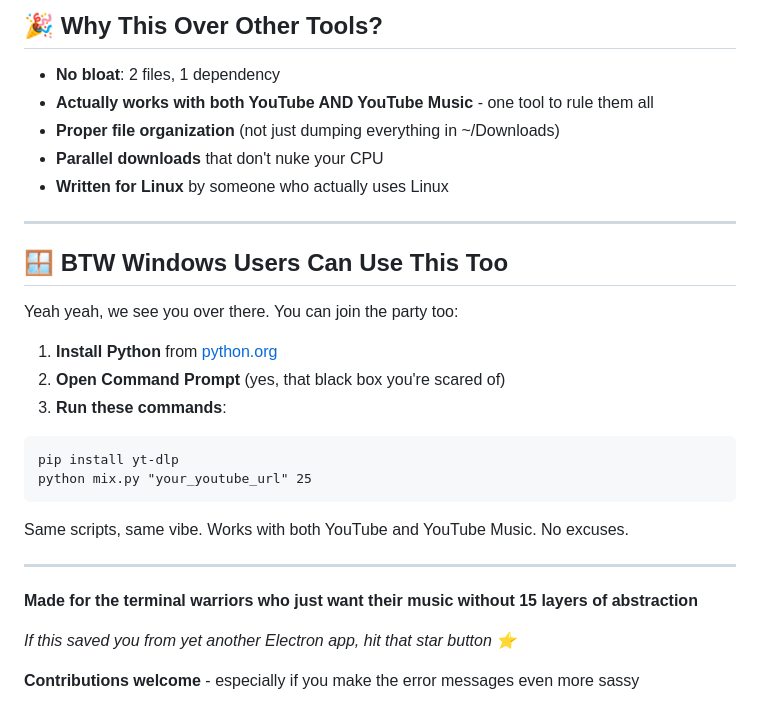
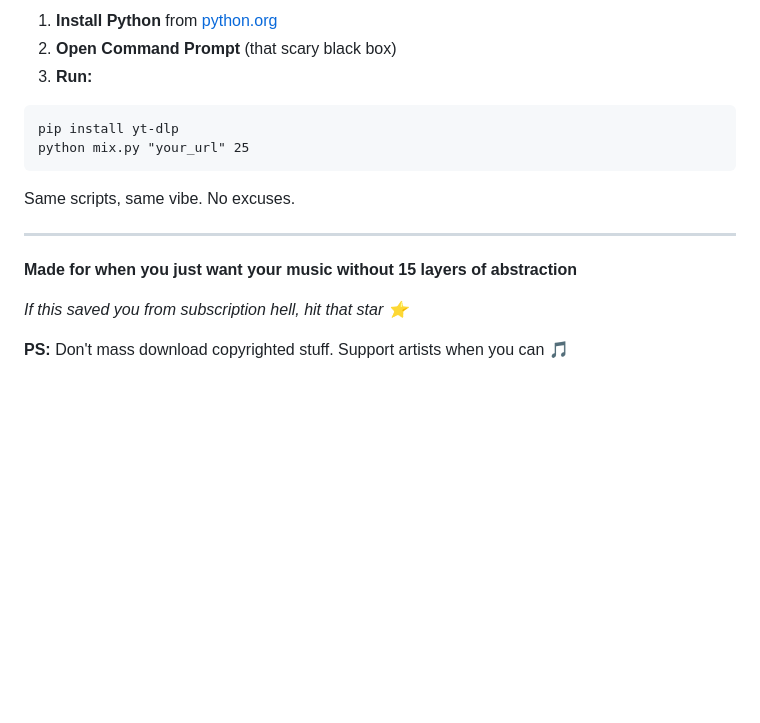
Before and after one commit to isaka-james/yt-mp3, a Markdown page: README.md, the part around the change printed below. Drawn GitHub-style; folded sections open; blank space fills up the shorter version.

````diff
--- a/README.md
+++ b/README.md
@@ -134,32 +146,19 @@ yt-playlist "your_playlist_url"
 
-## 🎉 Why This Over Other Tools?
+1. **Install Python** from [python.org](https://python.org)
+2. **Open Command Prompt** (that scary black box)
+3. **Run:**
+```cmd
+pip install yt-dlp
+python mix.py "your_url" 25
+```
 
-- **No bloat**: 2 files, 1 dependency
-- **Actually works with both YouTube AND YouTube Music** - one tool to rule them all
-- **Proper file organization** (not just dumping everything in ~/Downloads)
-- **Parallel downloads** that don't nuke your CPU
-- **Written for Linux** by someone who actually uses Linux
+Same scripts, same vibe. No excuses.
+</details>
 
 ---
 
-## 🪟 BTW Windows Users Can Use This Too
+**Made for when you just want your music without 15 layers of abstraction**
 
-Yeah yeah, we see you over there. You can join the party too:
+*If this saved you from subscription hell, hit that star ⭐*
 
-1. **Install Python** from [python.org](https://python.org)
-2. **Open Command Prompt** (yes, that black box you're scared of)
-3. **Run these commands**:
-```cmd
-pip install yt-dlp
-python mix.py "your_youtube_url" 25
-```
-
-Same scripts, same vibe. Works with both YouTube and YouTube Music. No excuses.
-
----
-
-**Made for the terminal warriors who just want their music without 15 layers of abstraction**
-
-*If this saved you from yet another Electron app, hit that star button ⭐*
-
-**Contributions welcome** - especially if you make the error messages even more sassy
+**PS:** Don't mass download copyrighted stuff. Support artists when you can 🎵
````
Also changed, not shown: other parts of README.md (+105 -93 lines).
